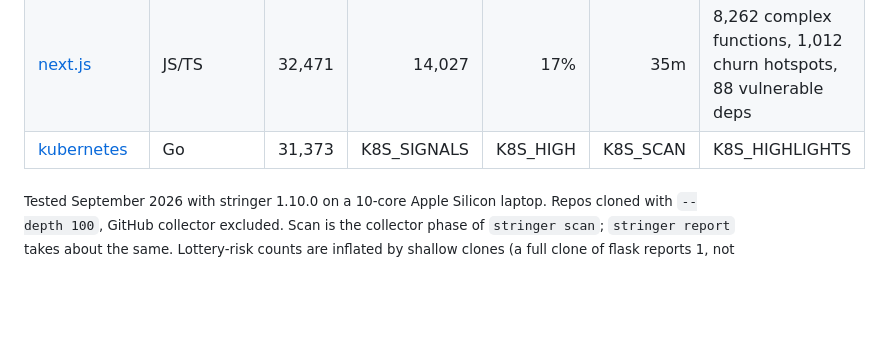
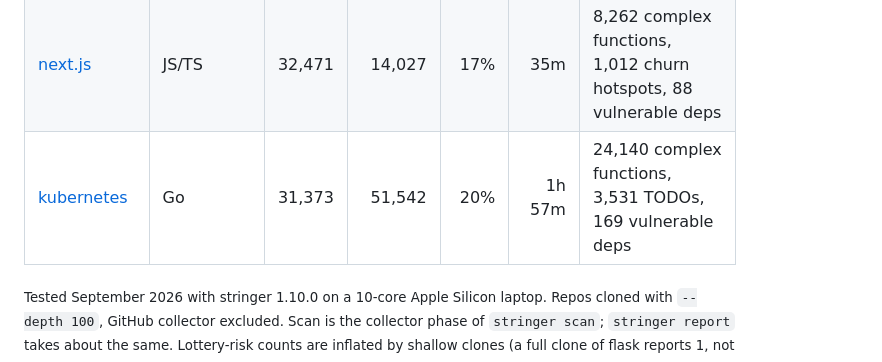
Before and after one commit to davetashner/stringer, a Markdown page: README.md, the part around the change. Drawn GitHub-style; blank space fills up the shorter version.

Commit message:
docs: add kubernetes row to README results table [stringer-2cs]
Co-Authored-By: Claude Fable 5.1 <noreply@anthropic.com>
Signed-off-by: Dave Tashner <5702882+davetashner@users.noreply.github.com>

```diff
--- a/README.md
+++ b/README.md
@@ -132,7 +132,7 @@ signals at confidence 0.8 or above, the ones worth acting on first.
 | [django](https://github.com/django/django) | Python | 7,091 | 4,297 | 10% | 2m 35s | 1,626 complex functions, 11 circular dependencies, 88 git hygiene issues |
 | [kafka](https://github.com/apache/kafka) | Java/Scala | 7,547 | 12,069 | 4% | 52m | 5,208 complex functions, 4,625 coverage gaps, 161 TODOs |
 | [next.js](https://github.com/vercel/next.js) | JS/TS | 32,471 | 14,027 | 17% | 35m | 8,262 complex functions, 1,012 churn hotspots, 88 vulnerable deps |
-| [kubernetes](https://github.com/kubernetes/kubernetes) | Go | 31,373 | K8S_SIGNALS | K8S_HIGH | K8S_SCAN | K8S_HIGHLIGHTS |
+| [kubernetes](https://github.com/kubernetes/kubernetes) | Go | 31,373 | 51,542 | 20% | 1h 57m | 24,140 complex functions, 3,531 TODOs, 169 vulnerable deps |
 
 <sub>Tested September 2026 with stringer 1.10.0 on a 10-core Apple Silicon laptop. Repos cloned with `--depth 100`, GitHub collector excluded. Scan is the collector phase of `stringer scan`; `stringer report` takes about the same. Lottery-risk counts are inflated by shallow clones (a full clone of flask reports 1, not 6). Method, per-collector counts, commit SHAs and the false-positive review are in [docs/research/benchmark-2026-09.md](docs/research/benchmark-2026-09.md).</sub>
 
```
